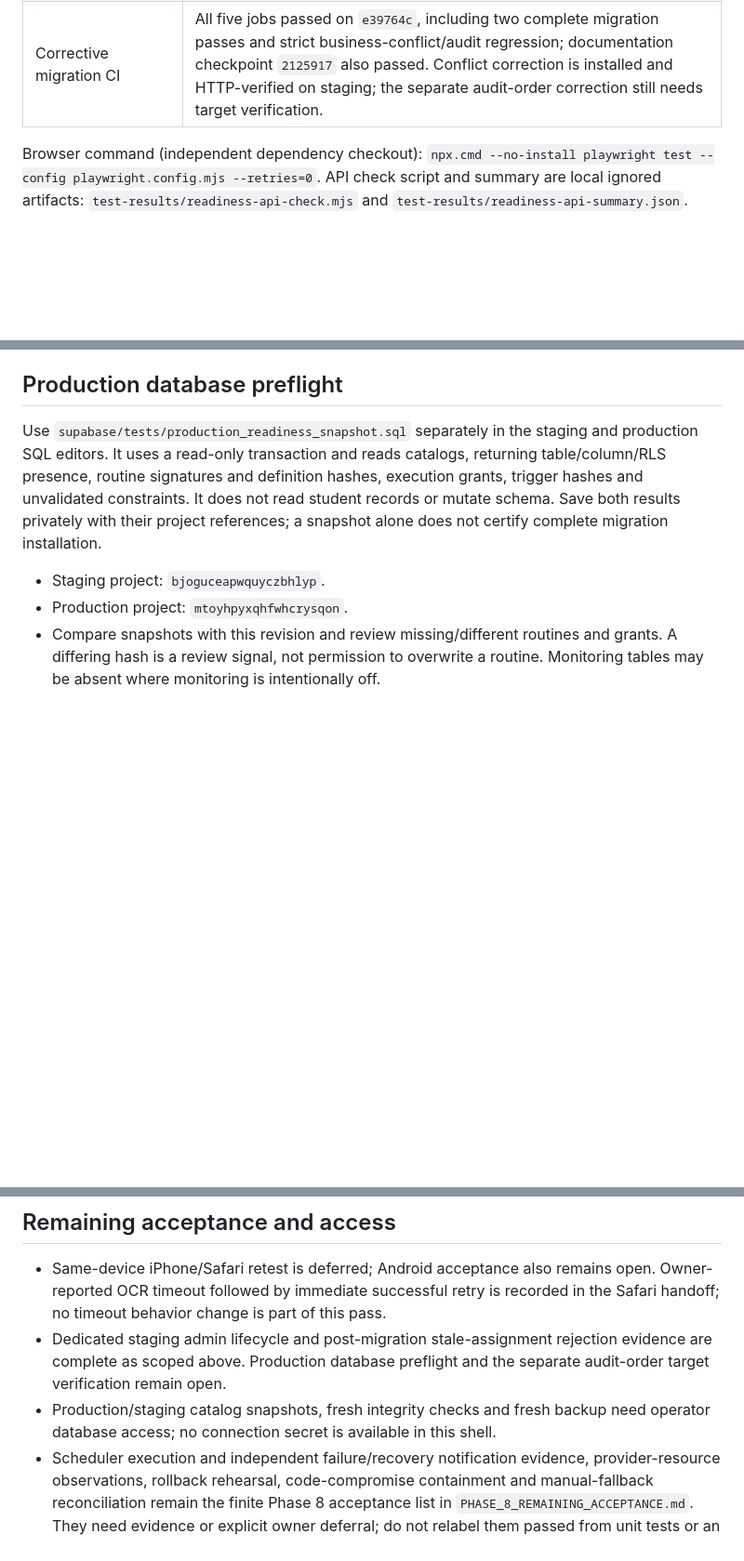
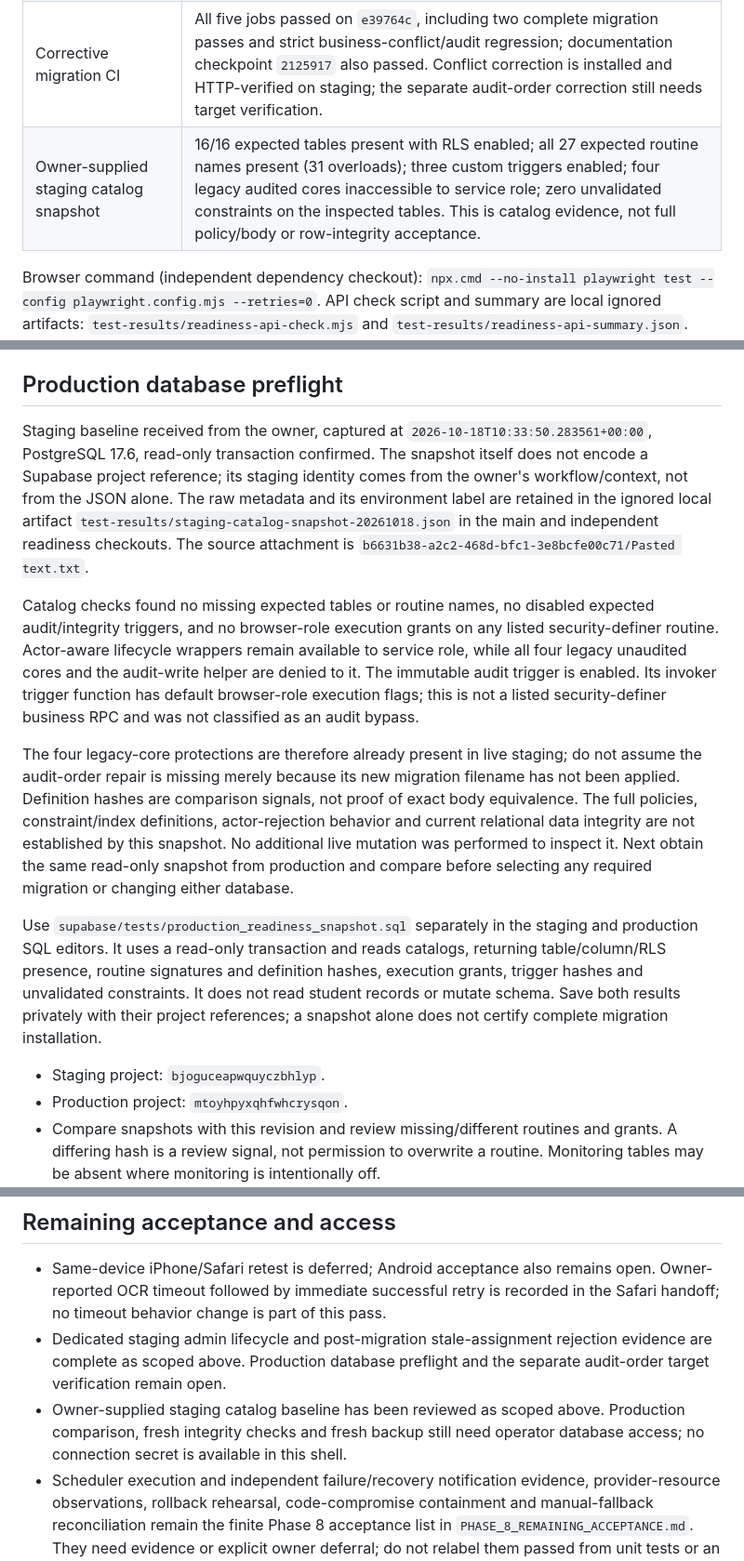
Before and after one commit to ahmedsohair/AttendanceManagement, a Markdown page: docs/PRODUCTION_READINESS_20261018.md, 3 parts joined by grey strips. Shown at 93% size. Rendered like a GitHub page; blank space fills up the shorter version.

Commit message:
docs(ops): record reviewed staging catalog baseline

```diff
--- a/docs/PRODUCTION_READINESS_20261018.md
+++ b/docs/PRODUCTION_READINESS_20261018.md
@@ -25,6 +25,7 @@ production credentials were loaded for these checks.
 | Authenticated synthetic admin lifecycle | Import, staffing, publication, marks/replays, override/redirect, export, closure and typed deletion/audit passed on staging. Post-migration stale-assignment rejection also passed: 409 in 630 ms with staffing and audit history unchanged. |
 | Current local web suite | 95/95 passed: 14 shared, 31 API, 20 server-unit and 30 scanner tests. Type-check also passed. |
 | Corrective migration CI | All five jobs passed on `e39764c`, including two complete migration passes and strict business-conflict/audit regression; documentation checkpoint `2125917` also passed. Conflict correction is installed and HTTP-verified on staging; the separate audit-order correction still needs target verification. |
+| Owner-supplied staging catalog snapshot | 16/16 expected tables present with RLS enabled; all 27 expected routine names present (31 overloads); three custom triggers enabled; four legacy audited cores inaccessible to service role; zero unvalidated constraints on the inspected tables. This is catalog evidence, not full policy/body or row-integrity acceptance. |
 
 Browser command (independent dependency checkout):
 `npx.cmd --no-install playwright test --config playwright.config.mjs --retries=0`.
@@ -138,6 +139,32 @@ clean up these fixtures. Local ignored evidence: `test-results/admin-workflow-su
 
 ## Production database preflight
 
+Staging baseline received from the owner, captured at
+`2026-10-18T10:33:50.283561+00:00`, PostgreSQL 17.6, read-only transaction confirmed.
+The snapshot itself does not encode a Supabase project reference; its staging
+identity comes from the owner's workflow/context, not from the JSON alone.
+The raw metadata and its environment label are retained in the ignored local
+artifact `test-results/staging-catalog-snapshot-20261018.json` in the main and
+independent readiness checkouts. The source attachment is
+`b6631b38-a2c2-468d-bfc1-3e8bcfe00c71/Pasted text.txt`.
+
+Catalog checks found no missing expected tables or routine names, no disabled
+expected audit/integrity triggers, and no browser-role execution grants on any
+listed security-definer routine. Actor-aware lifecycle wrappers remain available
+to service role, while all four legacy unaudited cores and the audit-write helper
+are denied to it. The immutable audit trigger is enabled. Its invoker trigger
+function has default browser-role execution flags; this is not a listed
+security-definer business RPC and was not classified as an audit bypass.
+
+The four legacy-core protections are therefore already present in live staging;
+do not assume the audit-order repair is missing merely because its new migration
+filename has not been applied. Definition hashes are comparison signals, not
+proof of exact body equivalence. The full policies, constraint/index definitions,
+actor-rejection behavior and current relational data integrity are not established
+by this snapshot. No additional live mutation was performed to inspect it.
+Next obtain the same read-only snapshot from production and compare before
+selecting any required migration or changing either database.
+
 Use `supabase/tests/production_readiness_snapshot.sql` separately in the staging
 and production SQL editors. It uses a read-only transaction and reads catalogs,
 returning table/column/RLS presence, routine signatures and definition hashes,
@@ -197,8 +224,9 @@ Record a compatible application fallback and operator decision before promotion.
 - Dedicated staging admin lifecycle and post-migration stale-assignment rejection
   evidence are complete as scoped above. Production database preflight and the
   separate audit-order target verification remain open.
-- Production/staging catalog snapshots, fresh integrity checks and fresh backup
-  need operator database access; no connection secret is available in this shell.
+- Owner-supplied staging catalog baseline has been reviewed as scoped above.
+  Production comparison, fresh integrity checks and fresh backup still need
+  operator database access; no connection secret is available in this shell.
 - Scheduler execution and independent failure/recovery notification evidence,
   provider-resource observations, rollback rehearsal, code-compromise containment
   and manual-fallback reconciliation remain the finite Phase 8 acceptance list in
```
Also changed, not shown: docs/PHASE_8_REMAINING_ACCEPTANCE.md (+6 -0 lines).
